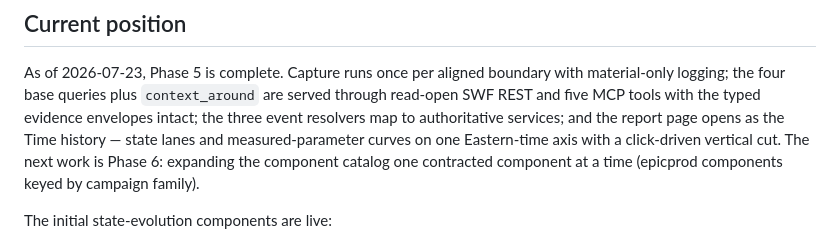
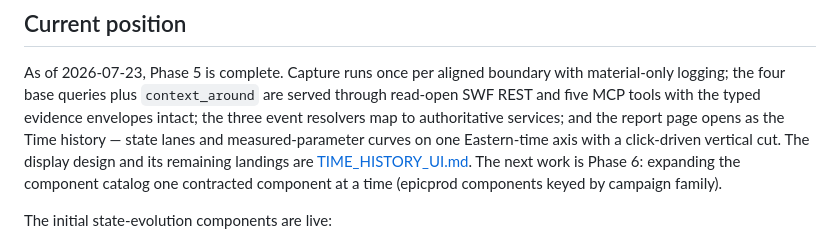
Before and after one commit to BNLNPPS/snapper-ai, a Markdown page: docs/PLAN.md, the part around the change. Rendered like a GitHub page.

```diff
--- a/docs/PLAN.md
+++ b/docs/PLAN.md
@@ -22,7 +22,8 @@ boundary with material-only logging; the four base queries plus
 tools with the typed evidence envelopes intact; the three event
 resolvers map to authoritative services; and the report page opens as
 the Time history — state lanes and measured-parameter curves on one
-Eastern-time axis with a click-driven vertical cut. The next work is
+Eastern-time axis with a click-driven vertical cut. The display design and its remaining
+landings are [TIME_HISTORY_UI.md](TIME_HISTORY_UI.md). The next work is
 Phase 6: expanding the component catalog one contracted component at a
 time (epicprod components keyed by campaign family).
 
```
Also changed, not shown: docs/TIME_HISTORY_UI.md (added, +55 -0 lines).
